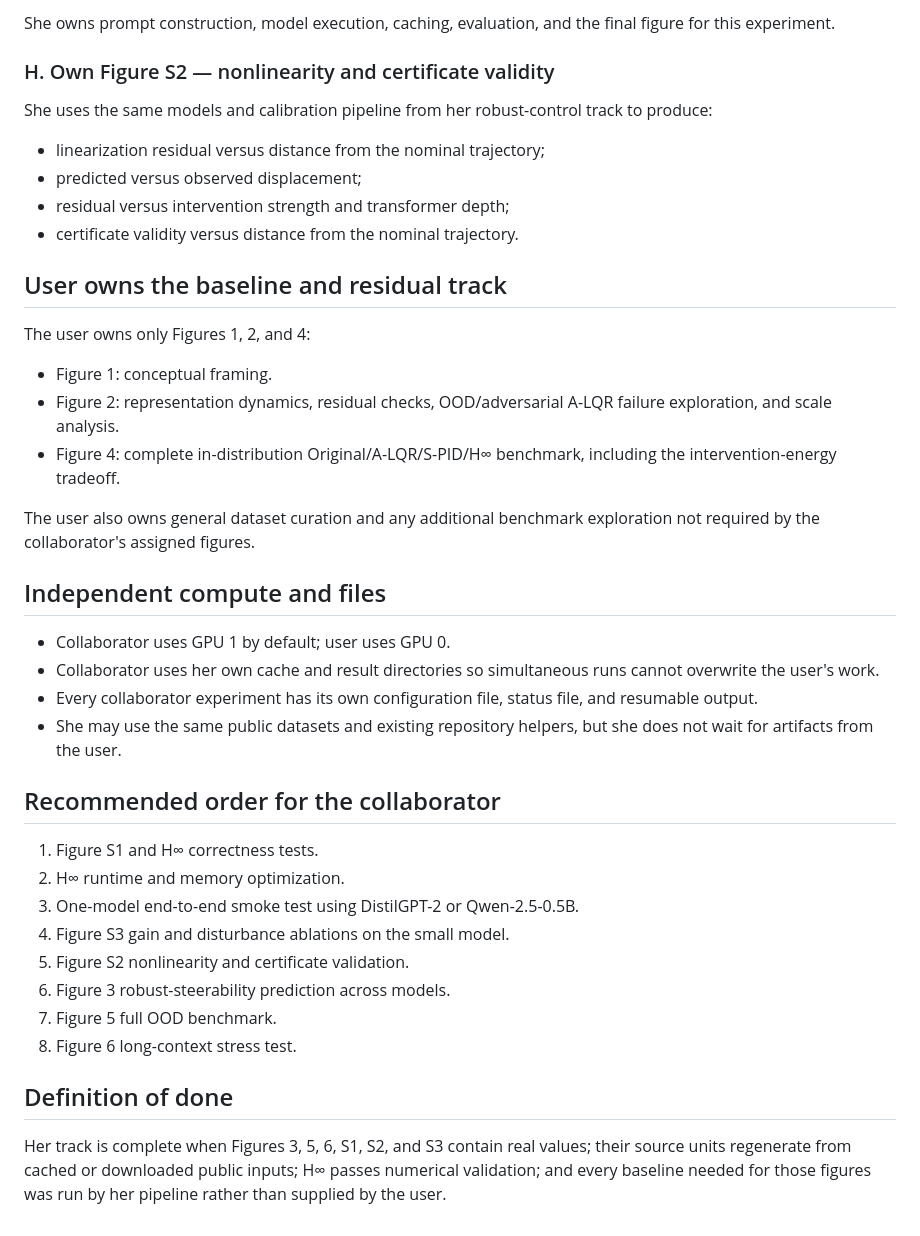
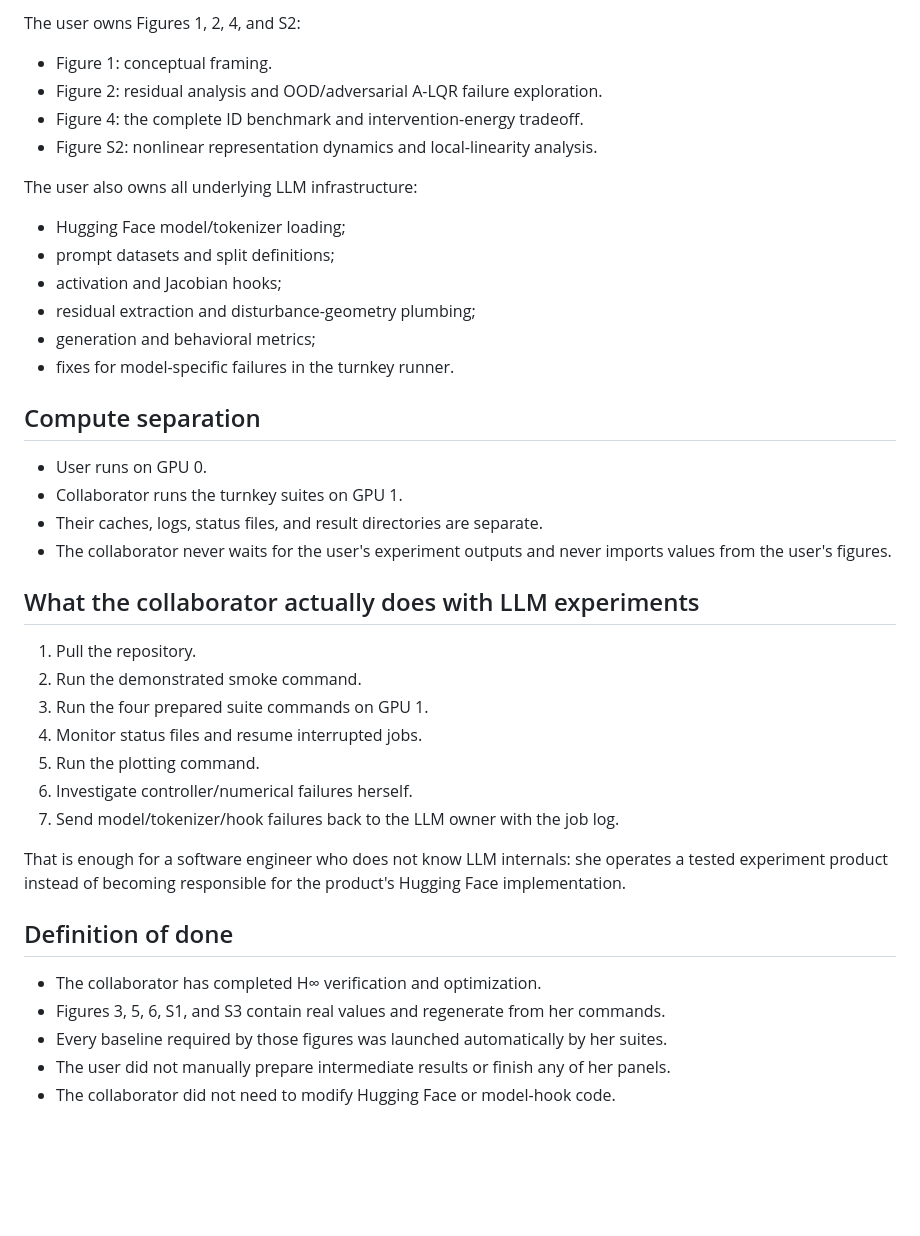
Before and after one commit to rgs2151/controller, a Markdown page: CONTROL_COLLABORATOR_WORKPLAN.md, the part around one of its changes. Rendered like a GitHub page; blank space fills up the shorter version.

```diff
--- a/CONTROL_COLLABORATOR_WORKPLAN.md
+++ b/CONTROL_COLLABORATOR_WORKPLAN.md
@@ -118,42 +119,42 @@ She extends her own OOD runner to the frozen context lengths and produces:
-She owns prompt construction, model execution, caching, evaluation, and the final figure for this experiment.
-
-### H. Own Figure S2 — nonlinearity and certificate validity
-
-She uses the same models and calibration pipeline from her robust-control track to produce:
-
-- linearization residual versus distance from the nominal trajectory;
-- predicted versus observed displacement;
-- residual versus intervention strength and transformer depth;
-- certificate validity versus distance from the nominal trajectory.
-
-## User owns the baseline and residual track
-
-The user owns only Figures 1, 2, and 4:
+The user owns Figures 1, 2, 4, and S2:
 
 - Figure 1: conceptual framing.
-- Figure 2: representation dynamics, residual checks, OOD/adversarial A-LQR failure exploration, and scale analysis.
-- Figure 4: complete in-distribution Original/A-LQR/S-PID/H∞ benchmark, including the intervention-energy tradeoff.
+- Figure 2: residual analysis and OOD/adversarial A-LQR failure exploration.
+- Figure 4: the complete ID benchmark and intervention-energy tradeoff.
+- Figure S2: nonlinear representation dynamics and local-linearity analysis.
 
-The user also owns general dataset curation and any additional benchmark exploration not required by the collaborator's assigned figures.
+The user also owns all underlying LLM infrastructure:
 
-## Independent compute and files
+- Hugging Face model/tokenizer loading;
+- prompt datasets and split definitions;
+- activation and Jacobian hooks;
+- residual extraction and disturbance-geometry plumbing;
+- generation and behavioral metrics;
+- fixes for model-specific failures in the turnkey runner.
 
-- Collaborator uses GPU 1 by default; user uses GPU 0.
-- Collaborator uses her own cache and result directories so simultaneous runs cannot overwrite the user's work.
-- Every collaborator experiment has its own configuration file, status file, and resumable output.
-- She may use the same public datasets and existing repository helpers, but she does not wait for artifacts from the user.
+## Compute separation
 
-## Recommended order for the collaborator
+- User runs on GPU 0.
+- Collaborator runs the turnkey suites on GPU 1.
+- Their caches, logs, status files, and result directories are separate.
+- The collaborator never waits for the user's experiment outputs and never imports values from the user's figures.
 
-1. Figure S1 and H∞ correctness tests.
-2. H∞ runtime and memory optimization.
-3. One-model end-to-end smoke test using DistilGPT-2 or Qwen-2.5-0.5B.
-4. Figure S3 gain and disturbance ablations on the small model.
-5. Figure S2 nonlinearity and certificate validation.
-6. Figure 3 robust-steerability prediction across models.
-7. Figure 5 full OOD benchmark.
-8. Figure 6 long-context stress test.
+## What the collaborator actually does with LLM experiments
+
+1. Pull the repository.
+2. Run the demonstrated smoke command.
+3. Run the four prepared suite commands on GPU 1.
+4. Monitor status files and resume interrupted jobs.
+5. Run the plotting command.
+6. Investigate controller/numerical failures herself.
+7. Send model/tokenizer/hook failures back to the LLM owner with the job log.
+
+That is enough for a software engineer who does not know LLM internals: she operates a tested experiment product instead of becoming responsible for the product's Hugging Face implementation.
 
 ## Definition of done
 
-Her track is complete when Figures 3, 5, 6, S1, S2, and S3 contain real values; their source units regenerate from cached or downloaded public inputs; H∞ passes numerical validation; and every baseline needed for those figures was run by her pipeline rather than supplied by the user.
+- The collaborator has completed H∞ verification and optimization.
+- Figures 3, 5, 6, S1, and S3 contain real values and regenerate from her commands.
+- Every baseline required by those figures was launched automatically by her suites.
+- The user did not manually prepare intermediate results or finish any of her panels.
+- The collaborator did not need to modify Hugging Face or model-hook code.
```
Also changed, not shown: other parts of CONTROL_COLLABORATOR_WORKPLAN.md (+77 -76 lines).
